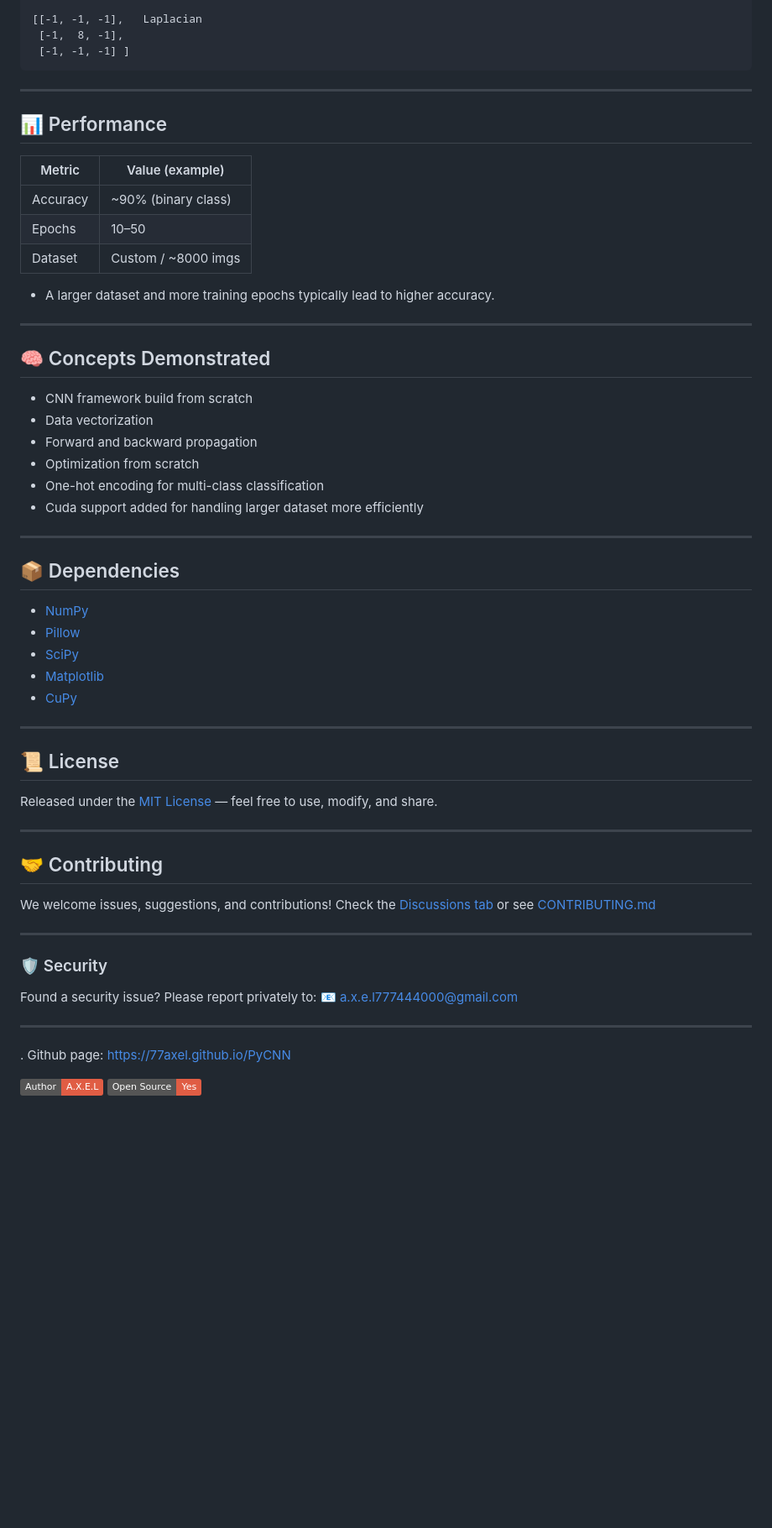
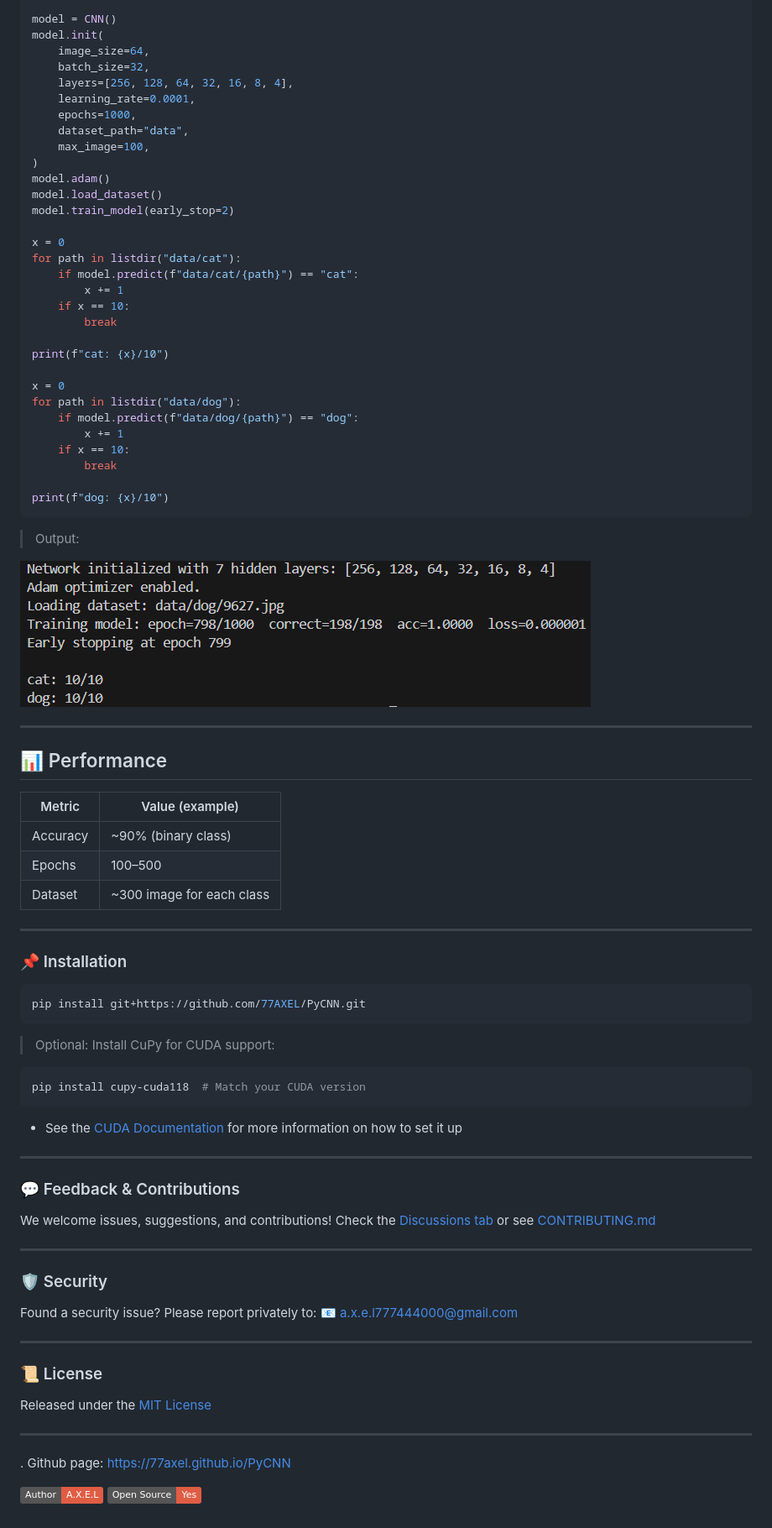
Before and after one commit to 77AXEL/PyCNN, a Markdown page: README.md, the part around one of its changes. Shown at 84% size. Rendered like a GitHub page; badges without logos; blank space fills up the shorter version.

````diff
--- a/README.md
+++ b/README.md
@@ -137,8 +137,38 @@ print("Predicted class:", prediction)
 
-[[-1, -1, -1],   Laplacian
- [-1,  8, -1],
- [-1, -1, -1] ]
+model = CNN()
+model.init(
+    image_size=64,
+    batch_size=32,
+    layers=[256, 128, 64, 32, 16, 8, 4],
+    learning_rate=0.0001,
+    epochs=1000,
+    dataset_path="data",
+    max_image=100,
+)
+model.adam()
+model.load_dataset()
+model.train_model(early_stop=2)
+
+x = 0
+for path in listdir("data/cat"):
+    if model.predict(f"data/cat/{path}") == "cat":
+        x += 1
+    if x == 10:
+        break
+
+print(f"cat: {x}/10")
+
+x = 0
+for path in listdir("data/dog"):
+    if model.predict(f"data/dog/{path}") == "dog":
+        x += 1
+    if x == 10:
+        break
+
+print(f"dog: {x}/10")
 ```
+> Output:
+<img src="https://github.com/77AXEL/PyCNN/blob/main/v2.0-output.png">
 
 ---
 
@@ -146,41 +176,28 @@ print("Predicted class:", prediction)
 
 | Metric   | Value (example)      |
 | -------- | -------------------- |
-| Accuracy | \~90% (binary class) |
-| Epochs   | 10–50                |
-| Dataset  | Custom / \~8000 imgs |
-
-* A larger dataset and more training epochs typically lead to higher accuracy.
----
-
-## 🧠 Concepts Demonstrated
-
-* CNN framework build from scratch
-* Data vectorization
-* Forward and backward propagation
-* Optimization from scratch
-* One-hot encoding for multi-class classification
-* Cuda support added for handling larger dataset more efficiently
+| Accuracy | ~90% (binary class) |
+| Epochs   |  100–500                |
+| Dataset  | ~300 image for each class |
 
 ---
 
-## 📦 Dependencies
+### 📌 Installation
 
-* [NumPy](https://numpy.org)
-* [Pillow](https://pypi.org/project/pillow/)
-* [SciPy](https://scipy.org)
-* [Matplotlib](https://matplotlib.org)
-* [CuPy](https://cupy.dev)
+```bash
+pip install git+https://github.com/77AXEL/PyCNN.git
+```
+
+> Optional: Install CuPy for CUDA support:
+
+```bash
+pip install cupy-cuda118  # Match your CUDA version
+```
+* See the <a href="https://nvidia.github.io/cuda-python/latest/">CUDA Documentation</a> for more information on how to set it up
 
 ---
 
-## 📜 License
-
-Released under the <a href="https://github.com/77AXEL/PyCNN/blob/b7becb4bef3b0156dad9397b1d95d6465e98fc3c/LICENSE">MIT License</a> — feel free to use, modify, and share.
-
----
-
-## 🤝 Contributing
+### 💬 Feedback & Contributions
 
 We welcome issues, suggestions, and contributions!
 Check the [Discussions tab](https://github.com/77AXEL/PyCNN/discussions) or see [CONTRIBUTING.md](https://chatgpt.com/c/CONTRIBUTING.md)
@@ -194,6 +211,12 @@ Found a security issue? Please report privately to:
 
 ---
 
+### 📜 License
+
+Released under the <a href="https://github.com/77AXEL/PyCNN/blob/b7becb4bef3b0156dad9397b1d95d6465e98fc3c/LICENSE">MIT License</a>
+
+---
+
 . Github page: [https://77axel.github.io/PyCNN](https://77axel.github.io/PyCNN)
 
 <img src="https://img.shields.io/badge/Author-A.X.E.L-red?style=flat-square;">  <img src="https://img.shields.io/badge/Open Source-Yes-red?style=flat-square;">
````
Also changed, not shown: other parts of README.md (+48 -48 lines).
